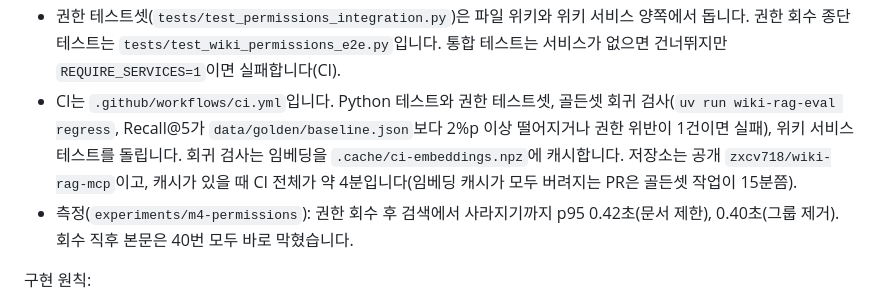
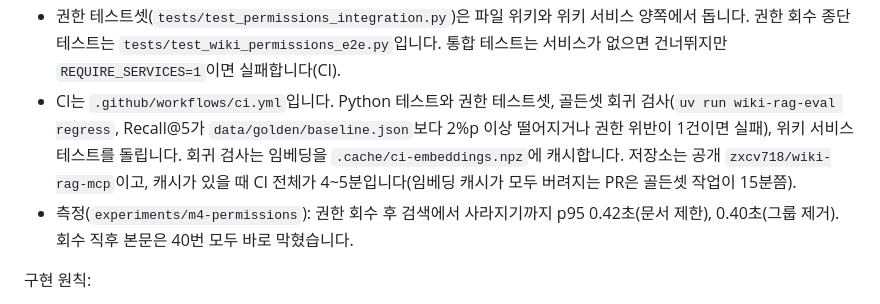
Before and after one commit to zxcv718/wiki-rag-mcp, a Markdown page: CLAUDE.md, the part around the change. Drawn GitHub-style.

```diff
--- a/CLAUDE.md
+++ b/CLAUDE.md
@@ -31,7 +31,7 @@
 - 검색 서버는 기본으로 위키 API를 씁니다(`WIKI_SOURCE=wiki`). 그룹은 `GET /internal/users/{id}/groups`를 Redis에 60초 캐시하고(`auth/groups.py`), 본문은 `GET /internal/users/{id}/documents/{doc}`로 위키가 권한을 다시 판단해 줍니다. 파일 위키는 `WIKI_SOURCE=file`로 평가·테스트에만 씁니다. 개발용 `.mcp.json`도 위키 모드라서 `docker compose up -d`, `uv run wiki-rag-seed`, `uv run wiki-rag-worker`가 떠 있어야 합니다.
 - 그룹 캐시는 사용자별 세대 번호로 무효화합니다. 키만 지우면 무효화 직전에 읽은 옛 그룹이 다시 캐시됩니다(stale set). 인덱서 워커가 `wiki:membership`을 문서 이벤트보다 먼저 읽어 번호를 올립니다. 위키에 없는 사용자는 오류로 돌려주고 캐시하지 않습니다. 세부와 이유는 설계서 4장 "구현 세부 (M4)"입니다.
 - 권한 테스트셋(`tests/test_permissions_integration.py`)은 파일 위키와 위키 서비스 양쪽에서 돕니다. 권한 회수 종단 테스트는 `tests/test_wiki_permissions_e2e.py`입니다. 통합 테스트는 서비스가 없으면 건너뛰지만 `REQUIRE_SERVICES=1`이면 실패합니다(CI).
-- CI는 `.github/workflows/ci.yml`입니다. Python 테스트와 권한 테스트셋, 골든셋 회귀 검사(`uv run wiki-rag-eval regress`, Recall@5가 `data/golden/baseline.json`보다 2%p 이상 떨어지거나 권한 위반이 1건이면 실패), 위키 서비스 테스트를 돌립니다. 회귀 검사는 임베딩을 `.cache/ci-embeddings.npz`에 캐시합니다. 저장소는 공개 `zxcv718/wiki-rag-mcp`이고, 캐시가 있을 때 CI 전체가 약 4분입니다(임베딩 캐시가 모두 버려지는 PR은 골든셋 작업이 15분쯤).
+- CI는 `.github/workflows/ci.yml`입니다. Python 테스트와 권한 테스트셋, 골든셋 회귀 검사(`uv run wiki-rag-eval regress`, Recall@5가 `data/golden/baseline.json`보다 2%p 이상 떨어지거나 권한 위반이 1건이면 실패), 위키 서비스 테스트를 돌립니다. 회귀 검사는 임베딩을 `.cache/ci-embeddings.npz`에 캐시합니다. 저장소는 공개 `zxcv718/wiki-rag-mcp`이고, 캐시가 있을 때 CI 전체가 4~5분입니다(임베딩 캐시가 모두 버려지는 PR은 골든셋 작업이 15분쯤).
 - 측정(`experiments/m4-permissions`): 권한 회수 후 검색에서 사라지기까지 p95 0.42초(문서 제한), 0.40초(그룹 제거). 회수 직후 본문은 40번 모두 바로 막혔습니다.
 
 구현 원칙:
```
Also changed, not shown: docs/design.md (+1 -1 lines).
